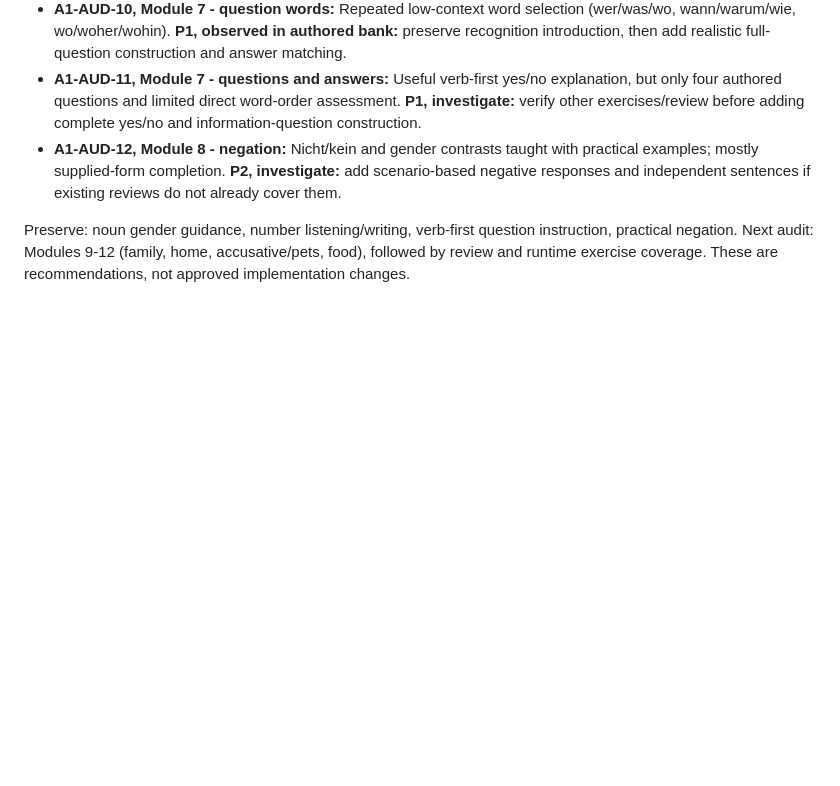
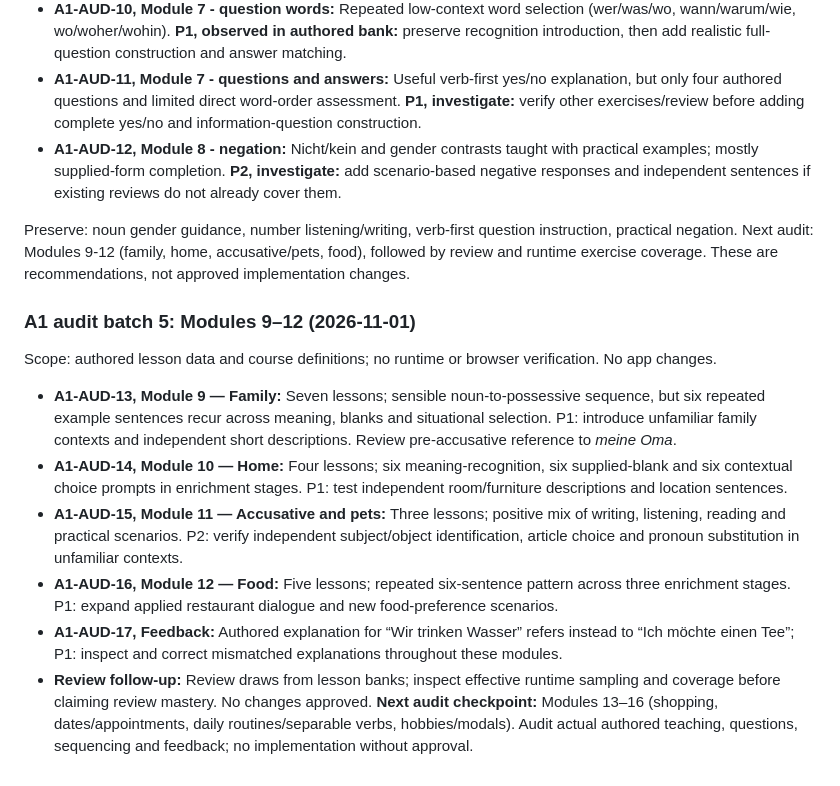
Before and after one commit to shelobe/DeutscheLab, a Markdown page: DEVELOPMENT_ROADMAP.md, the part around the change. GitHub-like rendering; blank space fills up the shorter version.

Commit message:
Document A1 audit findings for modules 9–12

```diff
--- a/DEVELOPMENT_ROADMAP.md
+++ b/DEVELOPMENT_ROADMAP.md
@@ -138,3 +138,14 @@ Scope: authored teaching and questions, not verified runtime behavior. No app ch
 - **A1-AUD-12, Module 8 - negation:** Nicht/kein and gender contrasts taught with practical examples; mostly supplied-form completion. **P2, investigate:** add scenario-based negative responses and independent sentences if existing reviews do not already cover them.
 
 Preserve: noun gender guidance, number listening/writing, verb-first question instruction, practical negation. Next audit: Modules 9-12 (family, home, accusative/pets, food), followed by review and runtime exercise coverage. These are recommendations, not approved implementation changes.
+
+
+### A1 audit batch 5: Modules 9–12 (2026-11-01)
+Scope: authored lesson data and course definitions; no runtime or browser verification. No app changes.
+- **A1-AUD-13, Module 9 — Family:** Seven lessons; sensible noun-to-possessive sequence, but six repeated example sentences recur across meaning, blanks and situational selection. P1: introduce unfamiliar family contexts and independent short descriptions. Review pre-accusative reference to *meine Oma*.
+- **A1-AUD-14, Module 10 — Home:** Four lessons; six meaning-recognition, six supplied-blank and six contextual choice prompts in enrichment stages. P1: test independent room/furniture descriptions and location sentences.
+- **A1-AUD-15, Module 11 — Accusative and pets:** Three lessons; positive mix of writing, listening, reading and practical scenarios. P2: verify independent subject/object identification, article choice and pronoun substitution in unfamiliar contexts.
+- **A1-AUD-16, Module 12 — Food:** Five lessons; repeated six-sentence pattern across three enrichment stages. P1: expand applied restaurant dialogue and new food-preference scenarios.
+- **A1-AUD-17, Feedback:** Authored explanation for “Wir trinken Wasser” refers instead to “Ich möchte einen Tee”; P1: inspect and correct mismatched explanations throughout these modules.
+- **Review follow-up:** Review draws from lesson banks; inspect effective runtime sampling and coverage before claiming review mastery. No changes approved.
+**Next audit checkpoint:** Modules 13–16 (shopping, dates/appointments, daily routines/separable verbs, hobbies/modals). Audit actual authored teaching, questions, sequencing and feedback; no implementation without approval.
```
